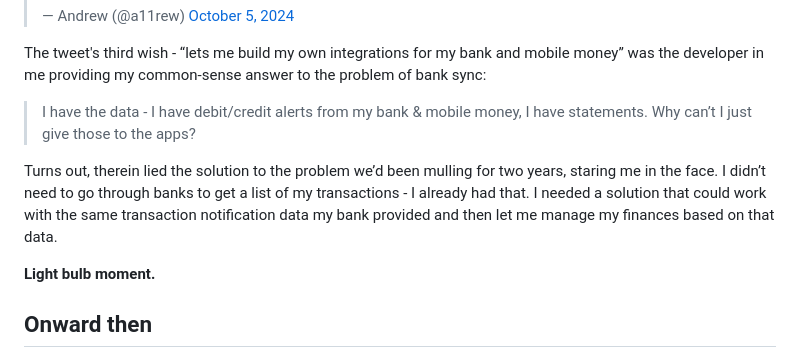
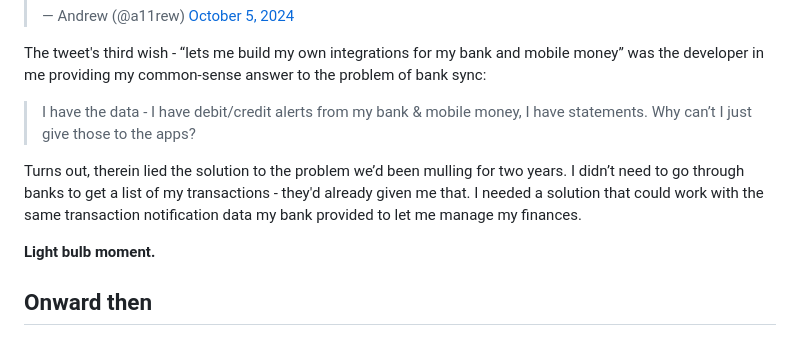
Before and after one commit to a11rew/a11rew.dev, a Markdown page: posts/the-10k-question.md, the part around the change printed below. Drawn GitHub-style.

```diff
--- a/posts/the-10k-question.md
+++ b/posts/the-10k-question.md
@@ -81,7 +83,7 @@ The tweet's third wish - “lets me build my own integrations for my bank and mo
 
 > I have the data - I have debit/credit alerts from my bank & mobile money, I have statements. Why can’t I just give those to the apps?
 
-Turns out, therein lied the solution to the problem we’d been mulling for two years, staring me in the face. I didn’t need to go through banks to get a list of my transactions - I already had that. I needed a solution that could work with the same transaction notification data my bank provided and then let me manage my finances based on that data.
+Turns out, therein lied the solution to the problem we’d been mulling for two years. I didn’t need to go through banks to get a list of my transactions - they'd already given me that. I needed a solution that could work with the same transaction notification data my bank provided to let me manage my finances.
 
 **Light bulb moment.**
 
```
Also changed, not shown: other parts of posts/the-10k-question.md (+4 -2 lines).
